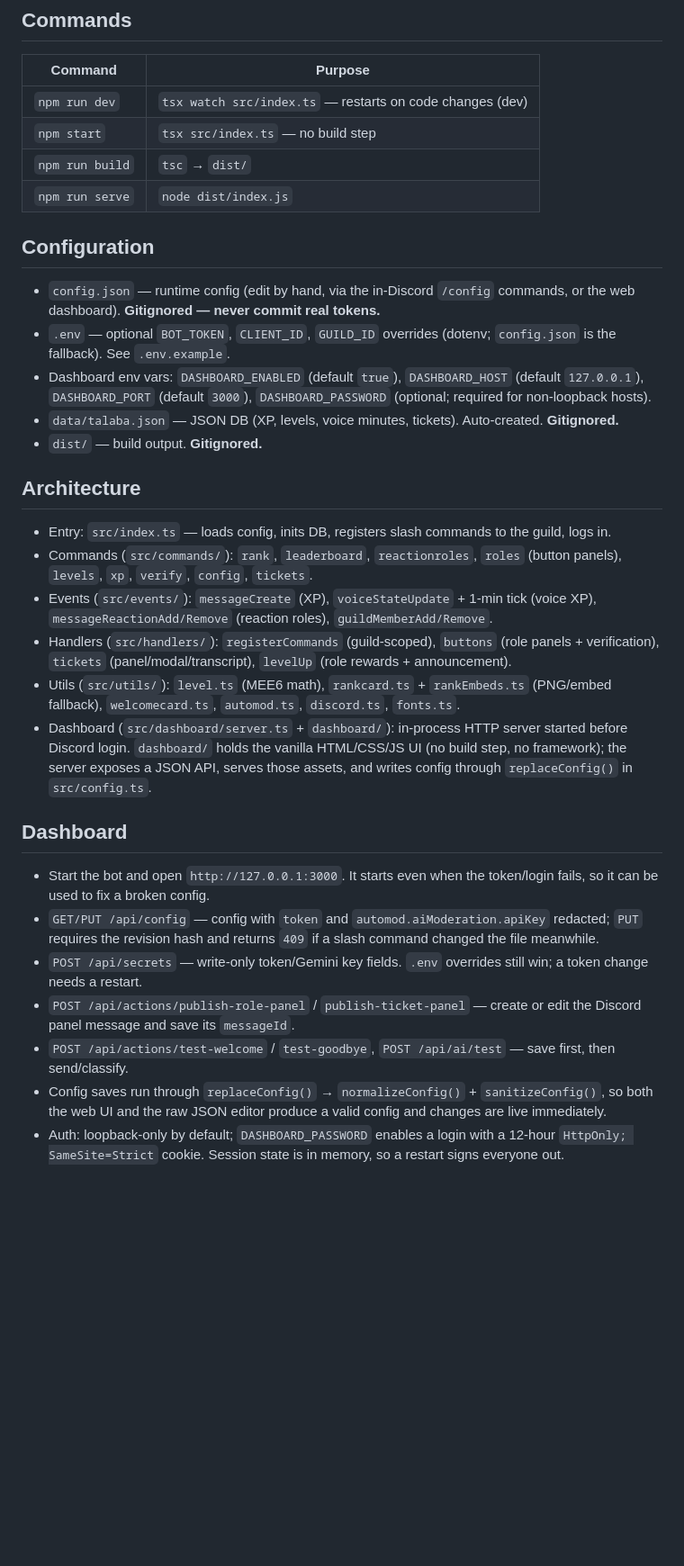
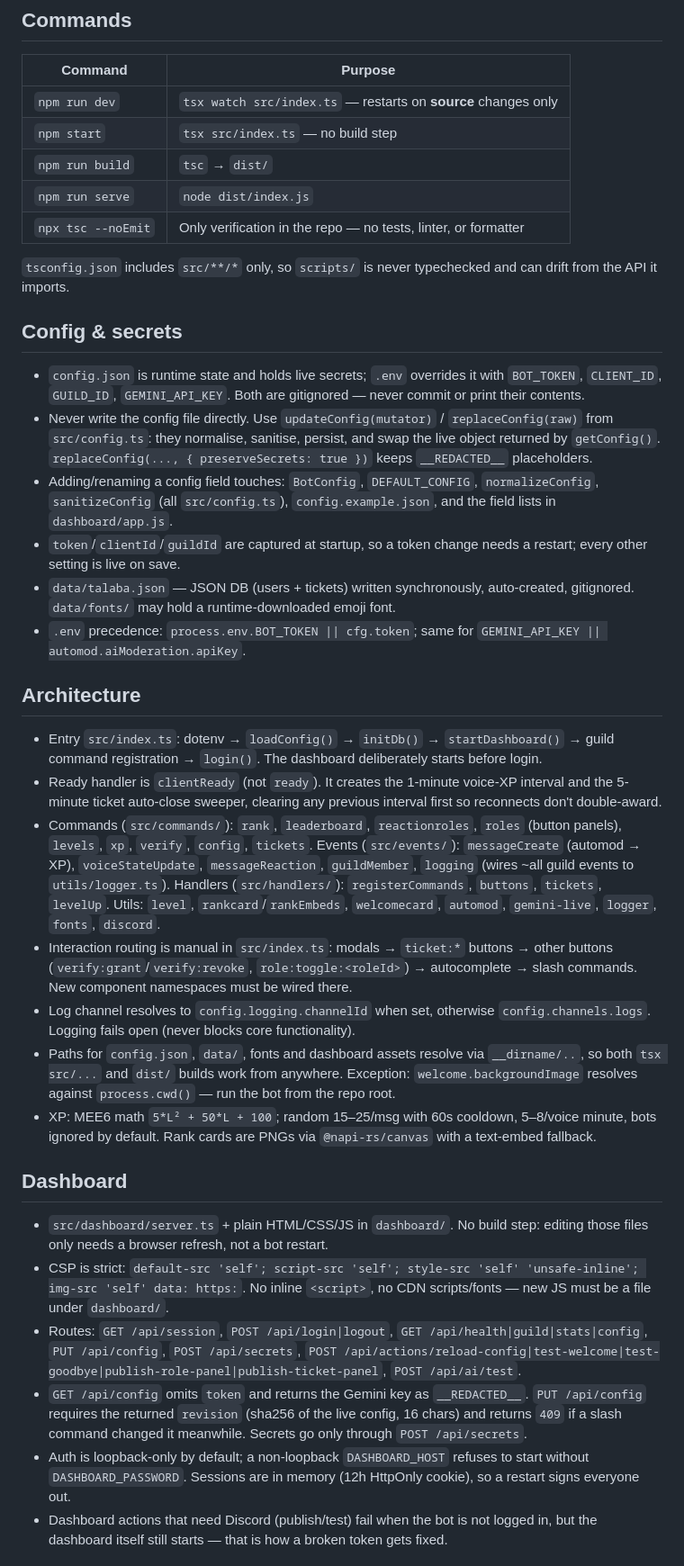
Before and after one commit to Yahya56SR/l7aj-bot, a Markdown page: AGENTS.md, the part around one of its changes. Shown at 90% size. Rendered like a GitHub page; blank space fills up the shorter version.

Commit message:
docs(agents): refresh repo instructions with verified gotchas

```diff
--- a/AGENTS.md
+++ b/AGENTS.md
@@ -3,32 +3,36 @@
 ## Commands
 | Command | Purpose |
 |---------|---------|
-| `npm run dev` | `tsx watch src/index.ts` — restarts on code changes (dev) |
+| `npm run dev` | `tsx watch src/index.ts` — restarts on **source** changes only |
 | `npm start` | `tsx src/index.ts` — no build step |
 | `npm run build` | `tsc` → `dist/` |
 | `npm run serve` | `node dist/index.js` |
+| `npx tsc --noEmit` | Only verification in the repo — no tests, linter, or formatter |
 
-## Configuration
-- `config.json` — runtime config (edit by hand, via the in-Discord `/config` commands, or the web dashboard). **Gitignored — never commit real tokens.**
-- `.env` — optional `BOT_TOKEN`, `CLIENT_ID`, `GUILD_ID` overrides (dotenv; `config.json` is the fallback). See `.env.example`.
-- Dashboard env vars: `DASHBOARD_ENABLED` (default `true`), `DASHBOARD_HOST` (default `127.0.0.1`), `DASHBOARD_PORT` (default `3000`), `DASHBOARD_PASSWORD` (optional; required for non-loopback hosts).
-- `data/talaba.json` — JSON DB (XP, levels, voice minutes, tickets). Auto-created. **Gitignored.**
-- `dist/` — build output. **Gitignored.**
+`tsconfig.json` includes `src/**/*` only, so `scripts/` is never typechecked and can drift from the API it imports.
+
+## Config & secrets
+- `config.json` is runtime state and holds live secrets; `.env` overrides it with `BOT_TOKEN`, `CLIENT_ID`, `GUILD_ID`, `GEMINI_API_KEY`. Both are gitignored — never commit or print their contents.
+- Never write the config file directly. Use `updateConfig(mutator)` / `replaceConfig(raw)` from `src/config.ts`: they normalise, sanitise, persist, and swap the live object returned by `getConfig()`. `replaceConfig(..., { preserveSecrets: true })` keeps `__REDACTED__` placeholders.
+- Adding/renaming a config field touches: `BotConfig`, `DEFAULT_CONFIG`, `normalizeConfig`, `sanitizeConfig` (all `src/config.ts`), `config.example.json`, and the field lists in `dashboard/app.js`.
+- `token`/`clientId`/`guildId` are captured at startup, so a token change needs a restart; every other setting is live on save.
+- `data/talaba.json` — JSON DB (users + tickets) written synchronously, auto-created, gitignored. `data/fonts/` may hold a runtime-downloaded emoji font.
+- `.env` precedence: `process.env.BOT_TOKEN || cfg.token`; same for `GEMINI_API_KEY || automod.aiModeration.apiKey`.
 
 ## Architecture
-- Entry: `src/index.ts` — loads config, inits DB, registers slash commands to the guild, logs in.
-- Commands (`src/commands/`): `rank`, `leaderboard`, `reactionroles`, `roles` (button panels), `levels`, `xp`, `verify`, `config`, `tickets`.
-- Events (`src/events/`): `messageCreate` (XP), `voiceStateUpdate` + 1-min tick (voice XP), `messageReactionAdd/Remove` (reaction roles), `guildMemberAdd/Remove`.
-- Handlers (`src/handlers/`): `registerCommands` (guild-scoped), `buttons` (role panels + verification), `tickets` (panel/modal/transcript), `levelUp` (role rewards + announcement).
-- Utils (`src/utils/`): `level.ts` (MEE6 math), `rankcard.ts` + `rankEmbeds.ts` (PNG/embed fallback), `welcomecard.ts`, `automod.ts`, `discord.ts`, `fonts.ts`.
-- Dashboard (`src/dashboard/server.ts` + `dashboard/`): in-process HTTP server started before Discord login. `dashboard/` holds the vanilla HTML/CSS/JS UI (no build step, no framework); the server exposes a JSON API, serves those assets, and writes config through `replaceConfig()` in `src/config.ts`.
+- Entry `src/index.ts`: dotenv → `loadConfig()` → `initDb()` → `startDashboard()` → guild command registration → `login()`. The dashboard deliberately starts before login.
+- Ready handler is `clientReady` (not `ready`). It creates the 1-minute voice-XP interval and the 5-minute ticket auto-close sweeper, clearing any previous interval first so reconnects don't double-award.
+- Commands (`src/commands/`): `rank`, `leaderboard`, `reactionroles`, `roles` (button panels), `levels`, `xp`, `verify`, `config`, `tickets`. Events (`src/events/`): `messageCreate` (automod → XP), `voiceStateUpdate`, `messageReaction`, `guildMember`, `logging` (wires ~all guild events to `utils/logger.ts`). Handlers (`src/handlers/`): `registerCommands`, `buttons`, `tickets`, `levelUp`. Utils: `level`, `rankcard`/`rankEmbeds`, `welcomecard`, `automod`, `gemini-live`, `logger`, `fonts`, `discord`.
+- Interaction routing is manual in `src/index.ts`: modals → `ticket:*` buttons → other buttons (`verify:grant`/`verify:revoke`, `role:toggle:<roleId>`) → autocomplete → slash commands. New component namespaces must be wired there.
+- Log channel resolves to `config.logging.channelId` when set, otherwise `config.channels.logs`. Logging fails open (never blocks core functionality).
+- Paths for `config.json`, `data/`, fonts and dashboard assets resolve via `__dirname/..`, so both `tsx src/...` and `dist/` builds work from anywhere. Exception: `welcome.backgroundImage` resolves against `process.cwd()` — run the bot from the repo root.
+- XP: MEE6 math `5*L² + 50*L + 100`; random 15–25/msg with 60s cooldown, 5–8/voice minute, bots ignored by default. Rank cards are PNGs via `@napi-rs/canvas` with a text-embed fallback.
 
 ## Dashboard
-- Start the bot and open `http://127.0.0.1:3000`. It starts even when the token/login fails, so it can be used to fix a broken config.
-- `GET/PUT /api/config` — config with `token` and `automod.aiModeration.apiKey` redacted; `PUT` requires the revision hash and returns `409` if a slash command changed the file meanwhile.
-- `POST /api/secrets` — write-only token/Gemini key fields. `.env` overrides still win; a token change needs a restart.
-- `POST /api/actions/publish-role-panel` / `publish-ticket-panel` — create or edit the Discord panel message and save its `messageId`.
-- `POST /api/actions/test-welcome` / `test-goodbye`, `POST /api/ai/test` — save first, then send/classify.
-- Config saves run through `replaceConfig()` → `normalizeConfig()` + `sanitizeConfig()`, so both the web UI and the raw JSON editor produce a valid config and changes are live immediately.
-- Auth: loopback-only by default; `DASHBOARD_PASSWORD` enables a login with a 12-hour `HttpOnly; SameSite=Strict` cookie. Session state is in memory, so a restart signs everyone out.
+- `src/dashboard/server.ts` + plain HTML/CSS/JS in `dashboard/`. No build step: editing those files only needs a browser refresh, not a bot restart.
+- CSP is strict: `default-src 'self'; script-src 'self'; style-src 'self' 'unsafe-inline'; img-src 'self' data: https:`. No inline `<script>`, no CDN scripts/fonts — new JS must be a file under `dashboard/`.
+- Routes: `GET /api/session`, `POST /api/login|logout`, `GET /api/health|guild|stats|config`, `PUT /api/config`, `POST /api/secrets`, `POST /api/actions/reload-config|test-welcome|test-goodbye|publish-role-panel|publish-ticket-panel`, `POST /api/ai/test`.
+- `GET /api/config` omits `token` and returns the Gemini key as `__REDACTED__`. `PUT /api/config` requires the returned `revision` (sha256 of the live config, 16 chars) and returns `409` if a slash command changed it meanwhile. Secrets go only through `POST /api/secrets`.
+- Auth is loopback-only by default; a non-loopback `DASHBOARD_HOST` refuses to start without `DASHBOARD_PASSWORD`. Sessions are in memory (12h HttpOnly cookie), so a restart signs everyone out.
+- Dashboard actions that need Discord (publish/test) fail when the bot is not logged in, but the dashboard itself still starts — that is how a broken token gets fixed.
 
```
Also changed, not shown: other parts of AGENTS.md (+17 -19 lines).
